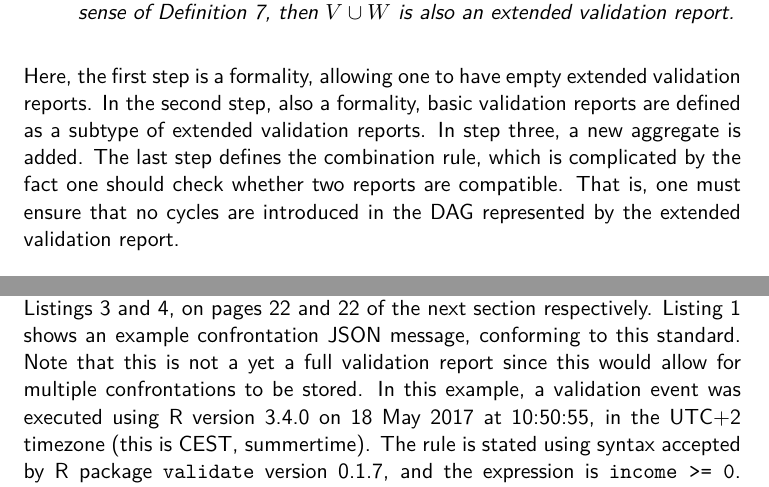
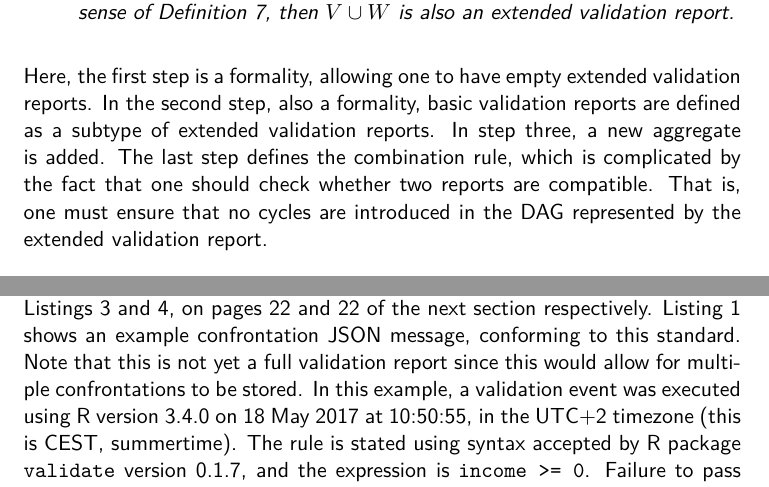
Before and after one commit to data-cleaning/ValidatReport, a LaTeX document (report/validationreport.tex, which reads report/extended.tex, report/standards.tex): two parts of pages 16 and 21 of 29, joined at a grey line, cut so that both start at the same text. Compiled offline with XeLaTeX.

Commit message:
removed some mistakes and typos

```diff
--- a/report/extended.tex
+++ b/report/extended.tex
@@ -49,7 +49,7 @@ Here, the first step is a formality, allowing one to have empty extended
 validation reports. In the second step, also a formality, basic validation
 reports are defined as a subtype of extended validation reports.  In step
 three, a new aggregate is added.  The last step defines the combination rule,
-which is complicated by the fact one should check whether two reports are
+which is complicated by the fact that one should check whether two reports are
 compatible. That is, one must ensure that no cycles are introduced in the DAG
 represented by the extended validation report.
 
--- a/report/standards.tex
+++ b/report/standards.tex
@@ -68,10 +69,10 @@ Listings~\ref{lst:confrontation} and \ref{lst:aggregation}, on pages
 \pageref{lst:confrontation} and \pageref{lst:aggregation} of the next section
 respectively. Listing~\ref{lst:exampleconfrontation} shows an example
 confrontation JSON message, conforming to this standard. Note that this is not
-a yet a full validation report since this would allow for multiple
-confrontations to be stored.  In this example, a validation event was executed
-using R version 3.4.0 on 18 May 2017 at 10:50:55, in the UTC+2 timezone (this
-is CEST, summertime).  The rule is stated using syntax accepted by R package
+yet a full validation report since this would allow for multiple confrontations
+to be stored.  In this example, a validation event was executed using R version
+3.4.0 on 18 May 2017 at 10:50:55, in the UTC+2 timezone (this is CEST,
+summertime).  The rule is stated using syntax accepted by R package
 \code{validate} version 0.1.7, and the expression is \code{income >=  0}.
 Failure to pass this rule indicates an error, and there is also a short
 description. The data under scrutiny is coded in a length 4 array using the
```
Also changed, not shown: report/standards.tex (9 more changed lines).
